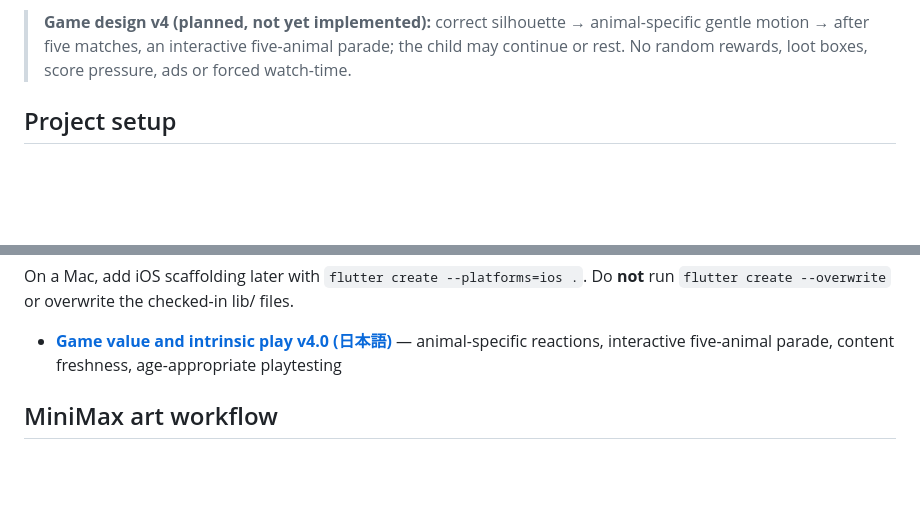
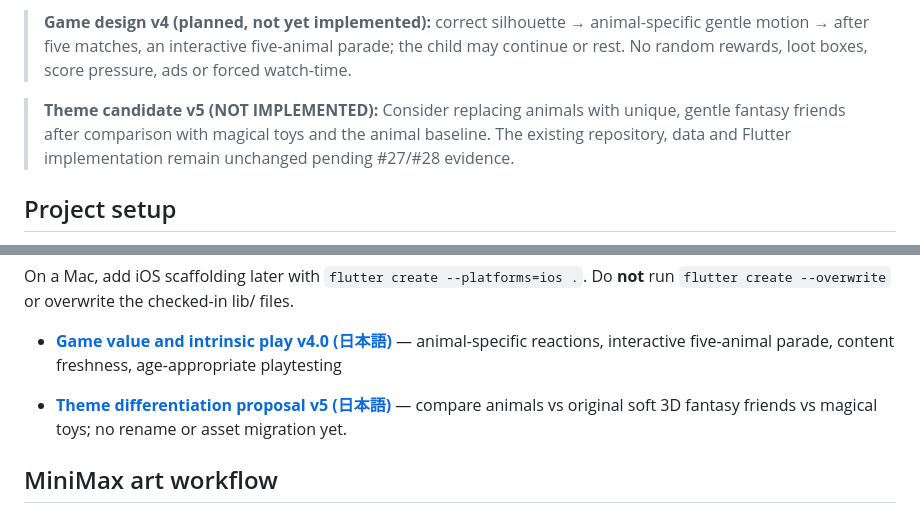
Before and after one commit to SMRI2170/animal-shadow-match, a Markdown page: README.md, 2 parts joined by grey strips. Drawn GitHub-style; blank space fills up the shorter version.

Commit message:
docs: link theme pivot evaluation and defer animal art mass production

```diff
--- a/README.md
+++ b/README.md
@@ -16,6 +16,8 @@ An offline, text-free animal silhouette matching game for children ages 2–5. B
 
 > **Game design v4 (planned, not yet implemented):** correct silhouette → animal-specific gentle motion → after five matches, an interactive five-animal parade; the child may continue or rest. No random rewards, loot boxes, score pressure, ads or forced watch-time.
 
+> **Theme candidate v5 (NOT IMPLEMENTED):** Consider replacing animals with unique, gentle fantasy friends after comparison with magical toys and the animal baseline. The existing repository, data and Flutter implementation remain unchanged pending #27/#28 evidence.
+
 ## Project setup
 
 Requires a current stable Flutter SDK with Dart >=3.6. The checked-in repository contains shared Flutter source and demo assets; platform-specific folders are generated locally to avoid checking in untested native configurations.
@@ -32,6 +34,8 @@ flutter run
 On a Mac, add iOS scaffolding later with `flutter create --platforms=ios .`. Do **not** run `flutter create --overwrite` or overwrite the checked-in lib/ files.
 
 - [**Game value and intrinsic play v4.0 (日本語)**](docs/GAME_VALUE_AND_ENGAGEMENT_JA.md) — animal-specific reactions, interactive five-animal parade, content freshness, age-appropriate playtesting
+
+- [**Theme differentiation proposal v5 (日本語)**](docs/THEME_PIVOT_EVALUATION_JA.md) — compare animals vs original soft 3D fantasy friends vs magical toys; no rename or asset migration yet.
 
 ## MiniMax art workflow
 
```
